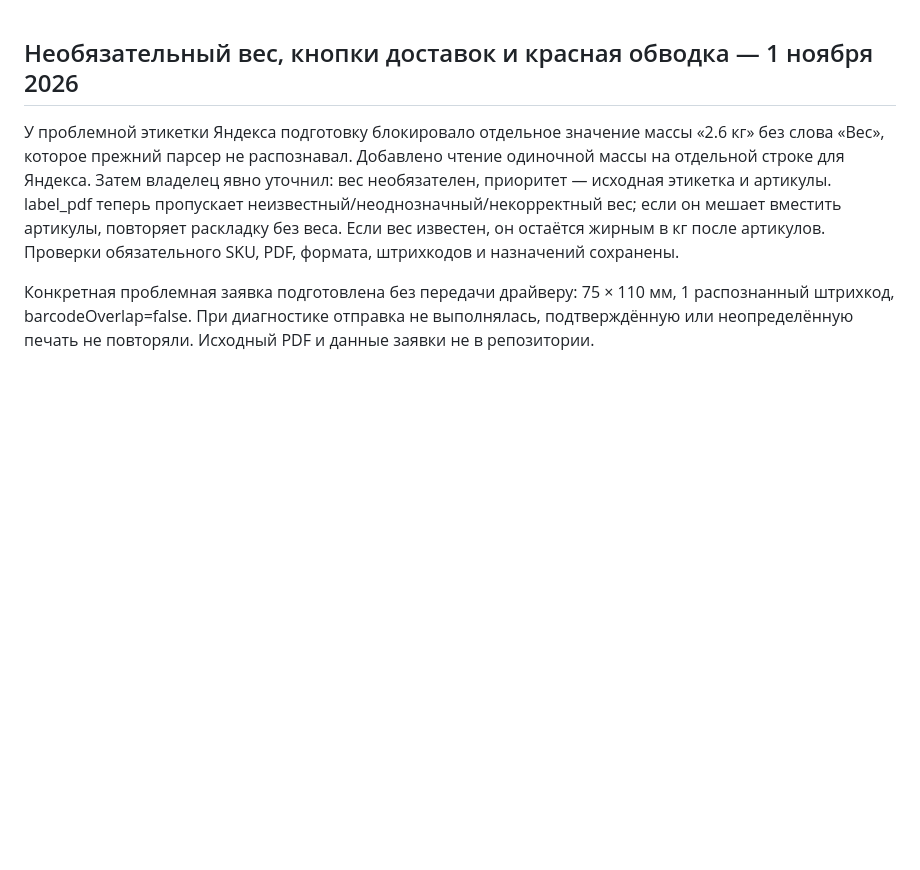
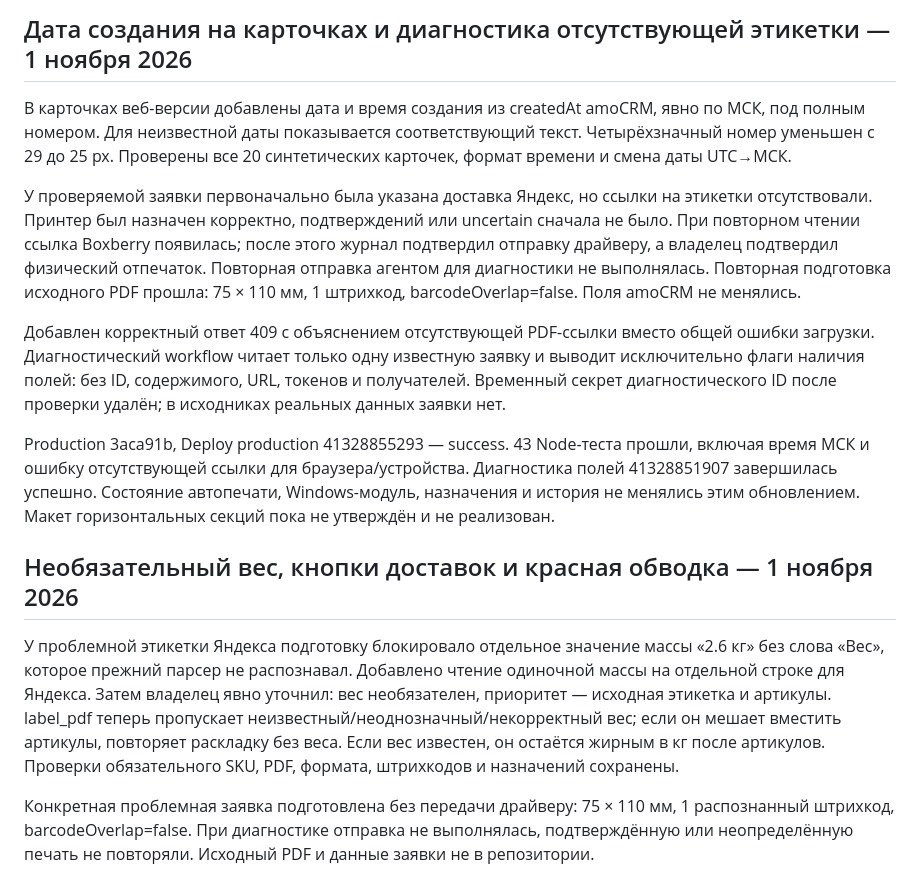
Before and after one commit to nicemoment777-code/amo, a Markdown page: docs/HANDOFF.md, the part around the change. GitHub-like rendering; blank space fills up the shorter version.

Commit message:
Record card creation dates and resolved missing-label diagnosis

```diff
--- a/docs/HANDOFF.md
+++ b/docs/HANDOFF.md
@@ -1,3 +1,13 @@
+## Дата создания на карточках и диагностика отсутствующей этикетки — 1 ноября 2026
+
+В карточках веб-версии добавлены дата и время создания из createdAt amoCRM, явно по МСК, под полным номером. Для неизвестной даты показывается соответствующий текст. Четырёхзначный номер уменьшен с 29 до 25 px. Проверены все 20 синтетических карточек, формат времени и смена даты UTC→МСК.
+
+У проверяемой заявки первоначально была указана доставка Яндекс, но ссылки на этикетки отсутствовали. Принтер был назначен корректно, подтверждений или uncertain сначала не было. При повторном чтении ссылка Boxberry появилась; после этого журнал подтвердил отправку драйверу, а владелец подтвердил физический отпечаток. Повторная отправка агентом для диагностики не выполнялась. Повторная подготовка исходного PDF прошла: 75 × 110 мм, 1 штрихкод, barcodeOverlap=false. Поля amoCRM не менялись.
+
+Добавлен корректный ответ 409 с объяснением отсутствующей PDF-ссылки вместо общей ошибки загрузки. Диагностический workflow читает только одну известную заявку и выводит исключительно флаги наличия полей: без ID, содержимого, URL, токенов и получателей. Временный секрет диагностического ID после проверки удалён; в исходниках реальных данных заявки нет.
+
+Production 3aca91b, Deploy production 41328855293 — success. 43 Node-теста прошли, включая время МСК и ошибку отсутствующей ссылки для браузера/устройства. Диагностика полей 41328851907 завершилась успешно. Состояние автопечати, Windows-модуль, назначения и история не менялись этим обновлением. Макет горизонтальных секций пока не утверждён и не реализован.
+
 ## Необязательный вес, кнопки доставок и красная обводка — 1 ноября 2026
 
 У проблемной этикетки Яндекса подготовку блокировало отдельное значение массы «2.6 кг» без слова «Вес», которое прежний парсер не распознавал. Добавлено чтение одиночной массы на отдельной строке для Яндекса. Затем владелец явно уточнил: вес необязателен, приоритет — исходная этикетка и артикулы. label_pdf теперь пропускает неизвестный/неоднозначный/некорректный вес; если он мешает вместить артикулы, повторяет раскладку без веса. Если вес известен, он остаётся жирным в кг после артикулов. Проверки обязательного SKU, PDF, формата, штрихкодов и назначений сохранены.
```
